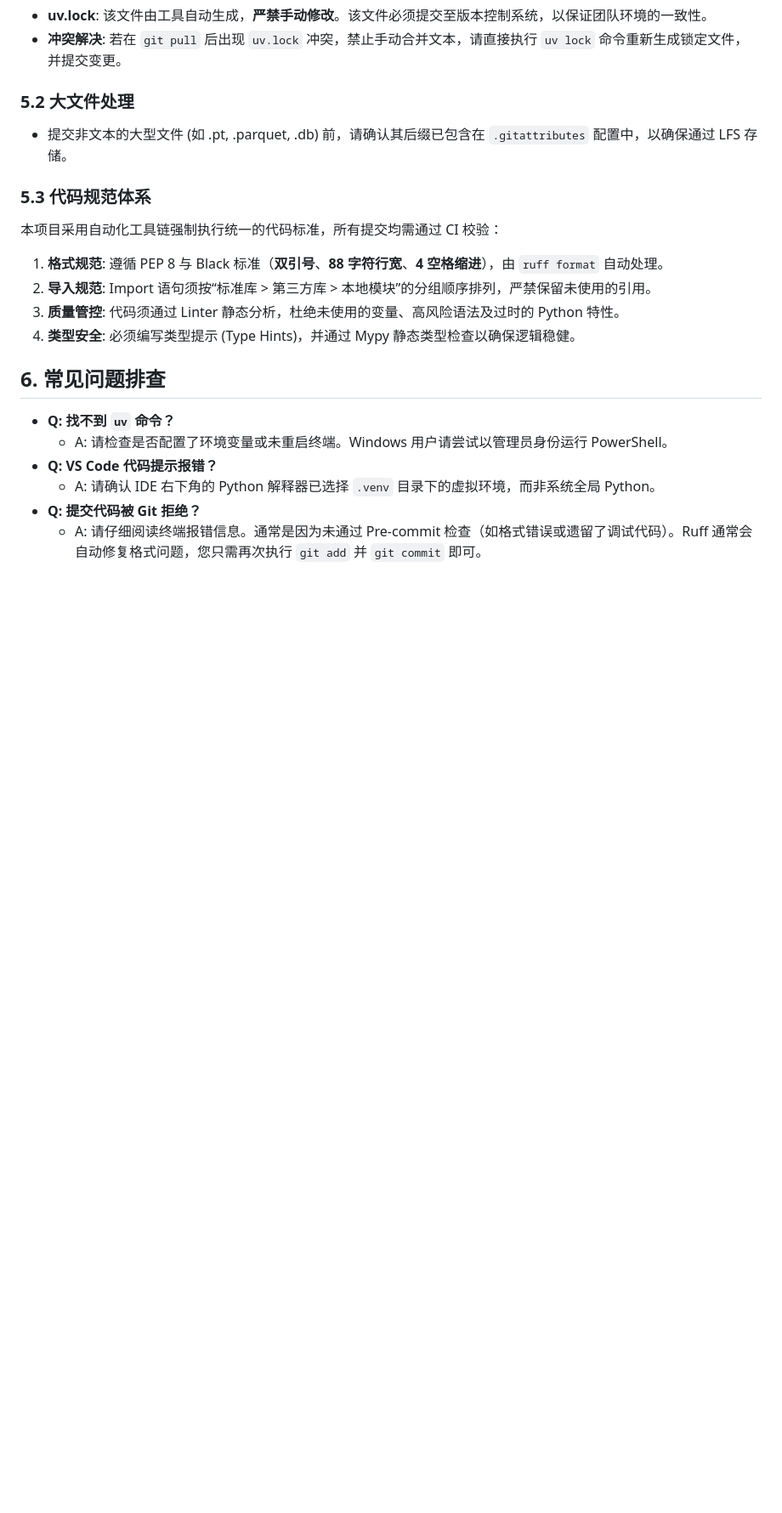
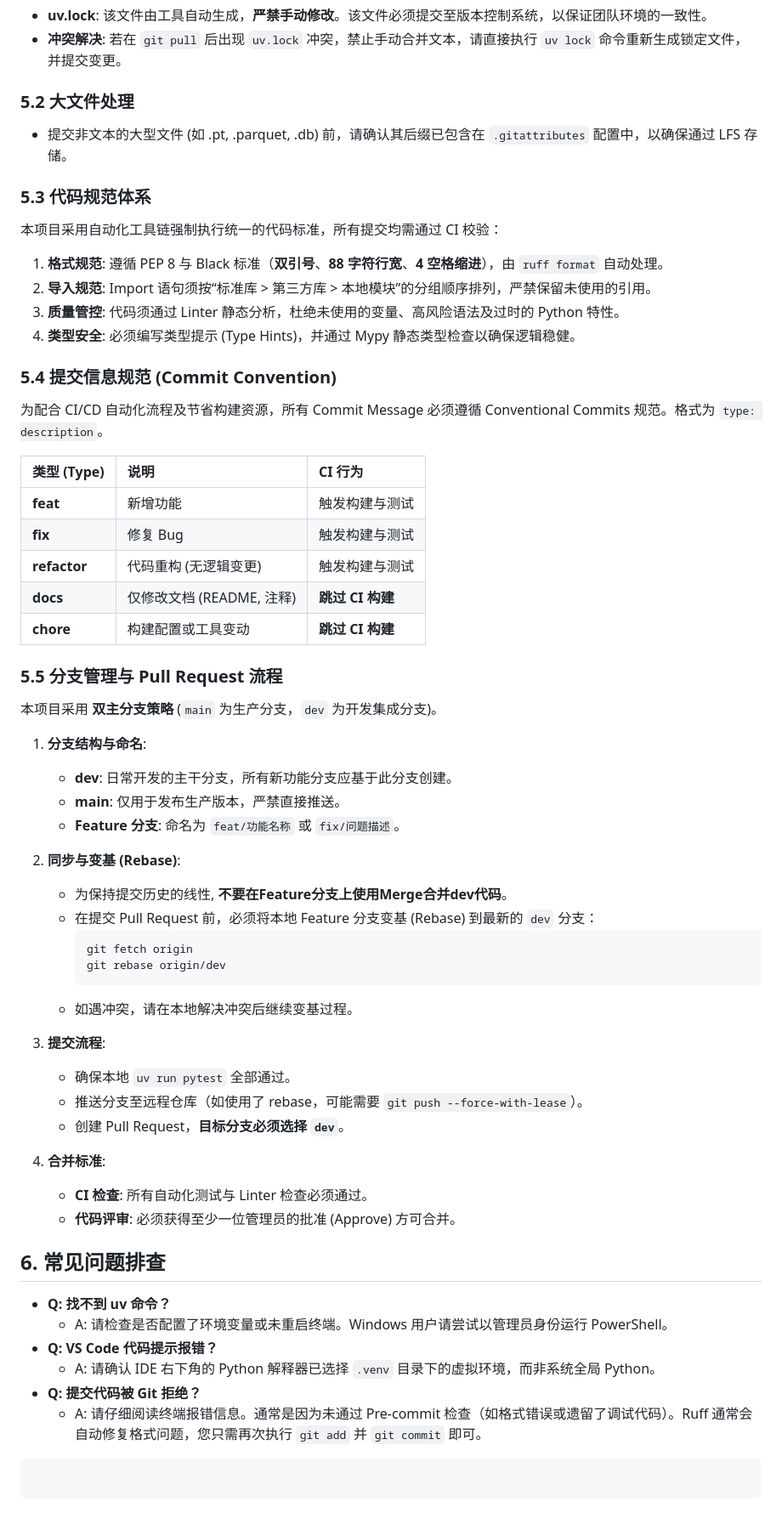
Before and after one commit to koishi510/MomShell, a Markdown page: CONTRIBUTING.md, the part around one of its changes. Shown at 85% size. Drawn GitHub-style; blank space fills up the shorter version.

Commit message:
docs: update contributing

````diff
--- a/CONTRIBUTING.md
+++ b/CONTRIBUTING.md
@@ -146,11 +148,54 @@ uv sync
 3.  **质量管控**: 代码须通过 Linter 静态分析，杜绝未使用的变量、高风险语法及过时的 Python 特性。
 4.  **类型安全**: 必须编写类型提示 (Type Hints)，并通过 Mypy 静态类型检查以确保逻辑稳健。
 
+### 5.4 提交信息规范 (Commit Convention)
+
+为配合 CI/CD 自动化流程及节省构建资源，所有 Commit Message 必须遵循 Conventional Commits 规范。格式为 `type: description`。
+
+| 类型 (Type)  | 说明                      | CI 行为          |
+| :----------- | :------------------------ | :--------------- |
+| **feat**     | 新增功能                  | 触发构建与测试   |
+| **fix**      | 修复 Bug                  | 触发构建与测试   |
+| **refactor** | 代码重构 (无逻辑变更)     | 触发构建与测试   |
+| **docs**     | 仅修改文档 (README, 注释) | **跳过 CI 构建** |
+| **chore**    | 构建配置或工具变动        | **跳过 CI 构建** |
+
+### 5.5 分支管理与 Pull Request 流程
+
+本项目采用 **双主分支策略** (`main` 为生产分支，`dev` 为开发集成分支)。
+
+1.  **分支结构与命名**:
+    - **dev**: 日常开发的主干分支，所有新功能分支应基于此分支创建。
+    - **main**: 仅用于发布生产版本，严禁直接推送。
+    - **Feature 分支**: 命名为 `feat/功能名称` 或 `fix/问题描述`。
+
+2.  **同步与变基 (Rebase)**:
+    - 为保持提交历史的线性, **不要在Feature分支上使用Merge合并dev代码**。
+    - 在提交 Pull Request 前，必须将本地 Feature 分支变基 (Rebase) 到最新的 `dev` 分支：
+      ```bash
+      git fetch origin
+      git rebase origin/dev
+      ```
+    - 如遇冲突，请在本地解决冲突后继续变基过程。
+
+3.  **提交流程**:
+    - 确保本地 `uv run pytest` 全部通过。
+    - 推送分支至远程仓库（如使用了 rebase，可能需要 `git push --force-with-lease`）。
+    - 创建 Pull Request，**目标分支必须选择 `dev`**。
+
+4.  **合并标准**:
+    - **CI 检查**: 所有自动化测试与 Linter 检查必须通过。
+    - **代码评审**: 必须获得至少一位管理员的批准 (Approve) 方可合并。
+
 ## 6. 常见问题排查
 
-- **Q: 找不到 `uv` 命令？**
+- **Q: 找不到 uv 命令？**
   - A: 请检查是否配置了环境变量或未重启终端。Windows 用户请尝试以管理员身份运行 PowerShell。
 - **Q: VS Code 代码提示报错？**
   - A: 请确认 IDE 右下角的 Python 解释器已选择 `.venv` 目录下的虚拟环境，而非系统全局 Python。
 - **Q: 提交代码被 Git 拒绝？**
   - A: 请仔细阅读终端报错信息。通常是因为未通过 Pre-commit 检查（如格式错误或遗留了调试代码）。Ruff 通常会自动修复格式问题，您只需再次执行 `git add` 并 `git commit` 即可。
+
+```
+
+```
````
Also changed, not shown: other parts of CONTRIBUTING.md (+5 -3 lines).
